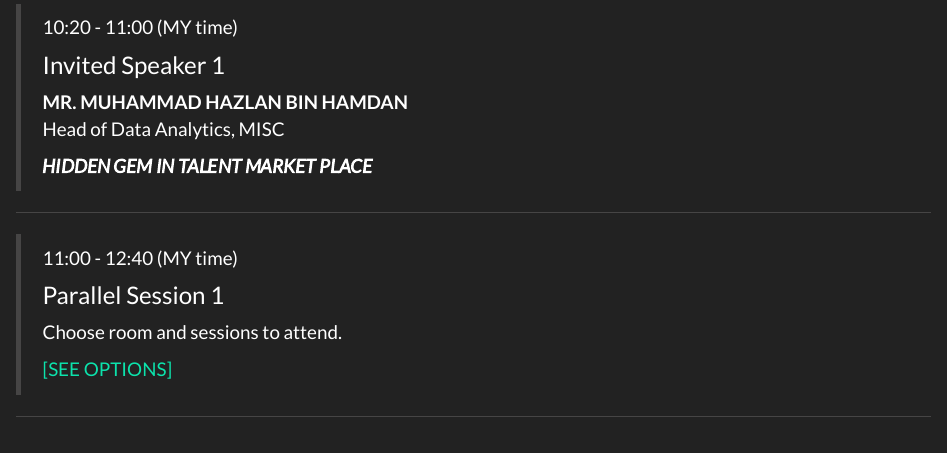
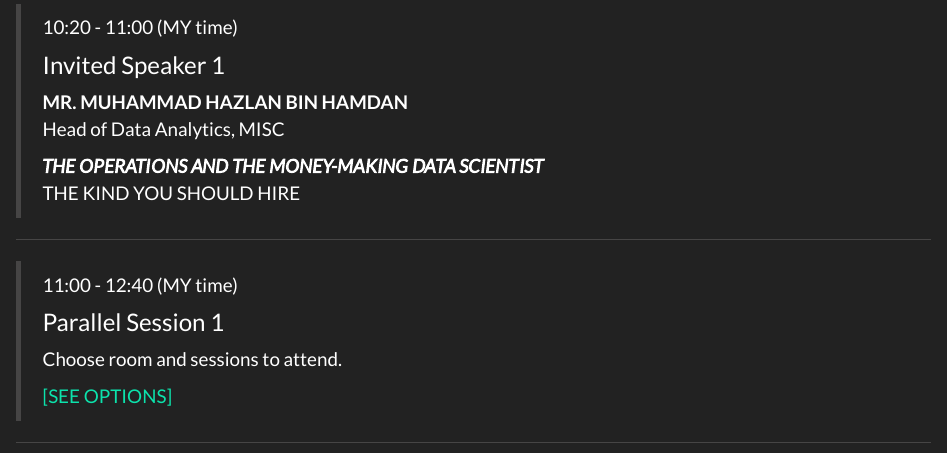
Before and after one commit to ariff118/icms2021-programme, an R Markdown document (index.Rmd): the page in a window 1100 px wide, from 2160 px down. Rendered offline with R 4.5, knitr and Pandoc, with nearby package versions; a font, style sheet, LaTeX package, included part or bibliography that could not be used is replaced or left out.

Commit message:
UPDATE INFO

```diff
--- a/index.Rmd
+++ b/index.Rmd
@@ -109,9 +109,9 @@ Use the buttons below to access a talk at the designated time. Where more than o
 > **MR. MUHAMMAD HAZLAN BIN HAMDAN**
 > Head of Data Analytics, MISC
 >
-> **_HIDDEN GEM IN TALENT MARKET PLACE_**
+> **_THE OPERATIONS AND THE MONEY-MAKING DATA SCIENTIST_**
+> THE KIND YOU SHOULD HIRE
 >
-
 
 ---
 
```
Also changed, not shown: plenaries.Rmd (+1 -1 lines), 2 other files.
